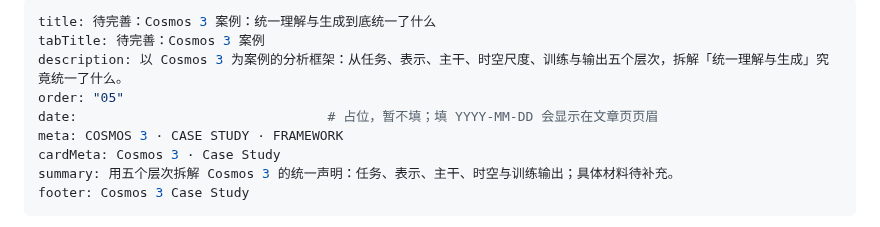
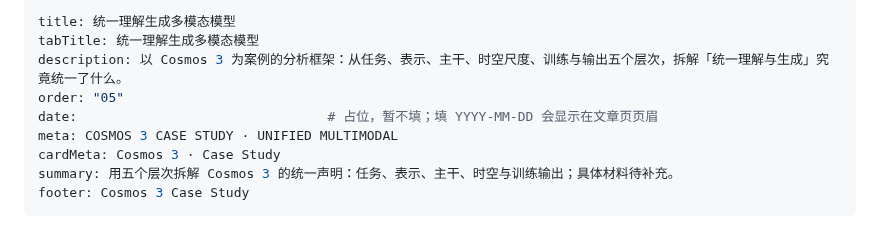
Before and after one commit to SupeRuier/rui-blog, a Markdown page: content/posts/unified-multimodal-model.md, the part around the change. Drawn GitHub-style.

Commit message:
恢复统一多模态文章主标题，并将 Cosmos 3 案例标识放到标题上方
主标题改为「统一理解生成多模态模型」，Cosmos 3 Case Study 保留在 meta 行与首页卡片分类中。

```diff
--- a/content/posts/unified-multimodal-model.md
+++ b/content/posts/unified-multimodal-model.md
@@ -1,10 +1,10 @@
 ---
-title: 待完善：Cosmos 3 案例：统一理解与生成到底统一了什么
-tabTitle: 待完善：Cosmos 3 案例
+title: 统一理解生成多模态模型
+tabTitle: 统一理解生成多模态模型
 description: 以 Cosmos 3 为案例的分析框架：从任务、表示、主干、时空尺度、训练与输出五个层次，拆解「统一理解与生成」究竟统一了什么。
 order: "05"
 date:                                # 占位，暂不填；填 YYYY-MM-DD 会显示在文章页页眉
-meta: COSMOS 3 · CASE STUDY · FRAMEWORK
+meta: COSMOS 3 CASE STUDY · UNIFIED MULTIMODAL
 cardMeta: Cosmos 3 · Case Study
 summary: 用五个层次拆解 Cosmos 3 的统一声明：任务、表示、主干、时空与训练输出；具体材料待补充。
 footer: Cosmos 3 Case Study
```
